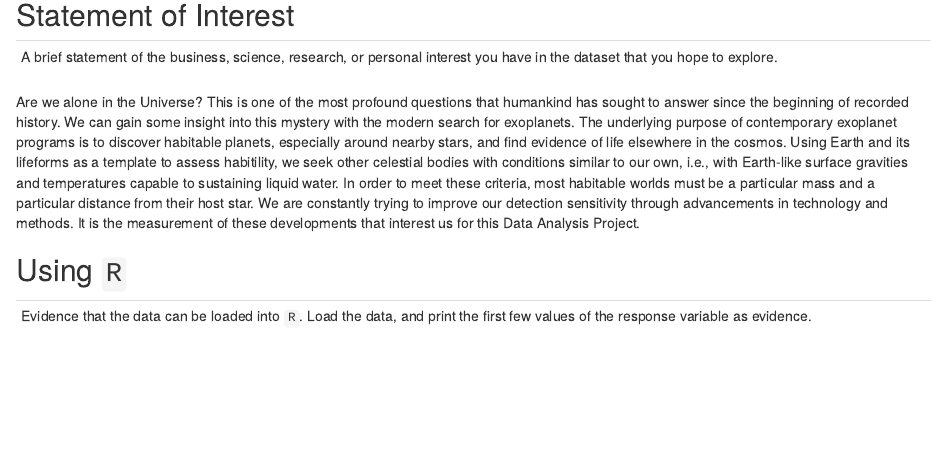
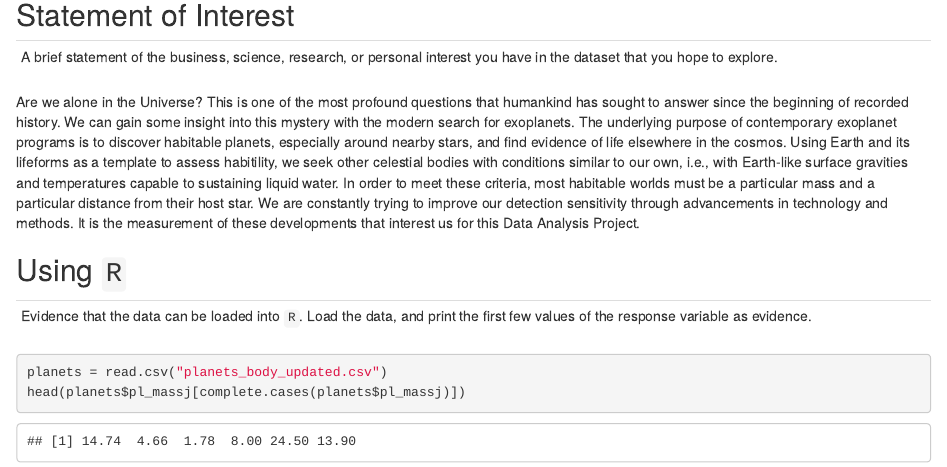
Before and after one commit to tdcnguyen/UIUC_2018STAT420, an R Markdown document (2018JJDLTN_Proposal.Rmd): the page in a window 1100 px wide, from 1020 px down. Rendered offline with R 4.5, knitr and Pandoc, with nearby package versions.

Commit message:
2018JJDLTN_Proposal.Rmd

````diff
--- a/2018JJDLTN_Proposal.Rmd
+++ b/2018JJDLTN_Proposal.Rmd
@@ -43,3 +43,8 @@ Are we alone in the Universe? This is one of the most profound questions that hu
 ---
 Evidence that the data can be loaded into `R`. Load the data, and print the first few values of the response variable as evidence.
 ---
+
+```{r}
+planets = read.csv("planets_body_updated.csv")
+head(planets$pl_massj[complete.cases(planets$pl_massj)])
+```
````
